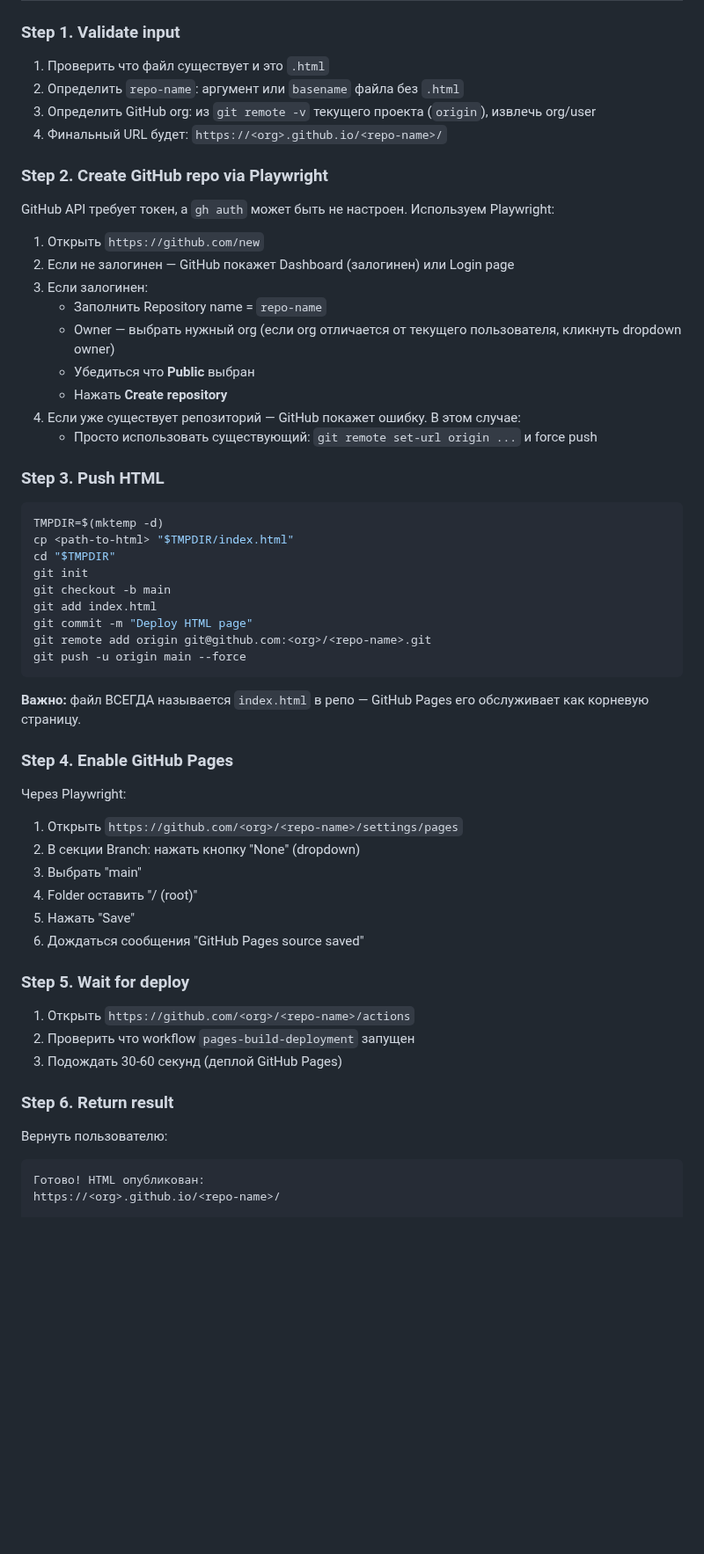
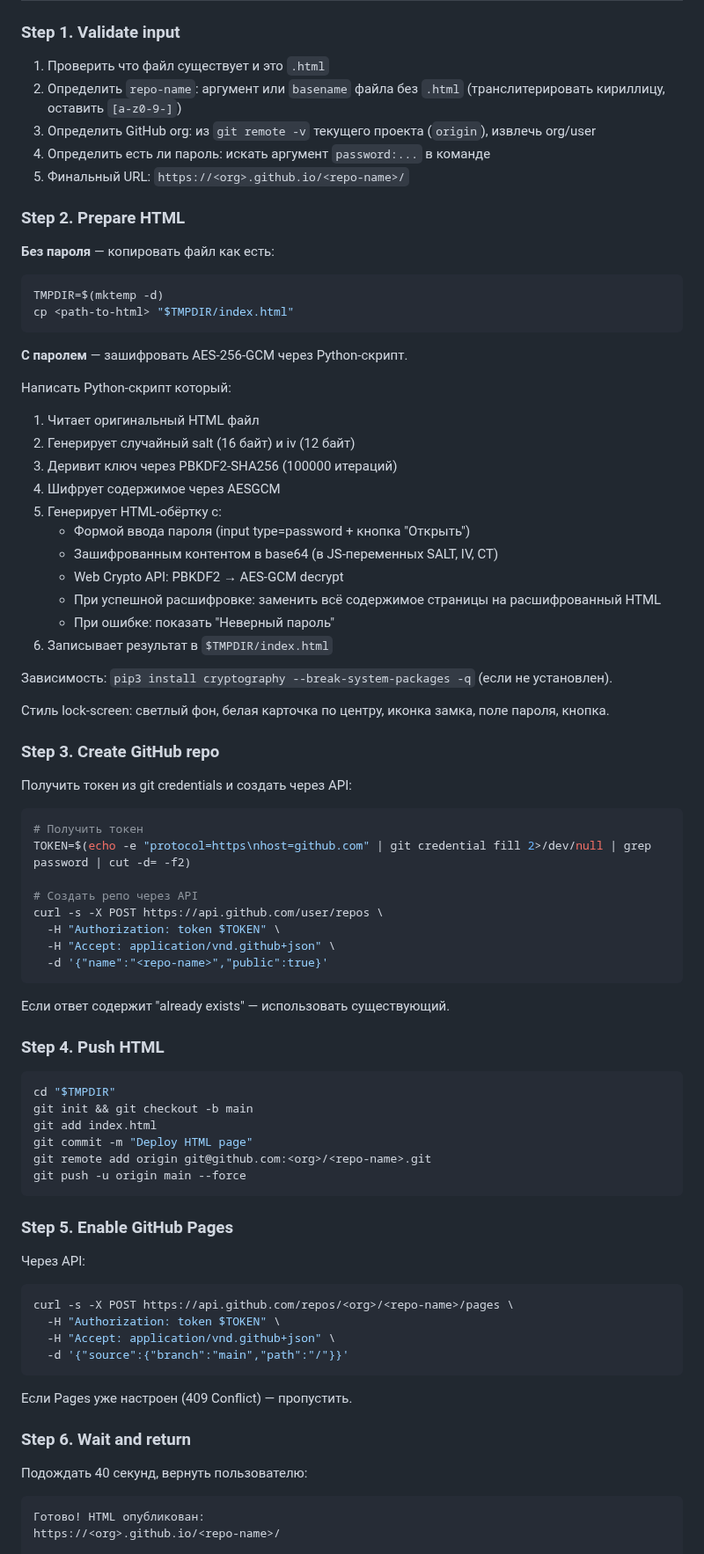
Before and after one commit to engwatch/insapp-skills, a Markdown page: skills/html-push/SKILL.md, the part around one of its changes. Shown at 88% size. GitHub-like rendering; blank space fills up the shorter version.

Commit message:
update: html-push skill — add optional password protection (AES-256-GCM)
/html-push now supports password:<pass> argument. Without it — plain deploy.
With password — encrypts HTML content client-side, shows lock screen.

Co-Authored-By: Claude Opus 4.6 <noreply@anthropic.com>

````diff
--- a/skills/html-push/SKILL.md
+++ b/skills/html-push/SKILL.md
@@ -39,60 +48,83 @@ description: Use when user invokes /html-push or asks to publish/deploy an HTML
 ### Step 1. Validate input
 
 1. Проверить что файл существует и это `.html`
-2. Определить `repo-name`: аргумент или `basename` файла без `.html`
+2. Определить `repo-name`: аргумент или `basename` файла без `.html` (транслитерировать кириллицу, оставить `[a-z0-9-]`)
 3. Определить GitHub org: из `git remote -v` текущего проекта (`origin`), извлечь org/user
-4. Финальный URL будет: `https://<org>.github.io/<repo-name>/`
+4. Определить есть ли пароль: искать аргумент `password:...` в команде
+5. Финальный URL: `https://<org>.github.io/<repo-name>/`
 
-### Step 2. Create GitHub repo via Playwright
+### Step 2. Prepare HTML
 
-GitHub API требует токен, а `gh auth` может быть не настроен. Используем Playwright:
-
-1. Открыть `https://github.com/new`
-2. Если не залогинен — GitHub покажет Dashboard (залогинен) или Login page
-3. Если залогинен:
-   - Заполнить Repository name = `repo-name`
-   - Owner — выбрать нужный org (если org отличается от текущего пользователя, кликнуть dropdown owner)
-   - Убедиться что **Public** выбран
-   - Нажать **Create repository**
-4. Если уже существует репозиторий — GitHub покажет ошибку. В этом случае:
-   - Просто использовать существующий: `git remote set-url origin ...` и force push
-
-### Step 3. Push HTML
+**Без пароля** — копировать файл как есть:
 
 ```bash
 TMPDIR=$(mktemp -d)
 cp <path-to-html> "$TMPDIR/index.html"
+```
+
+**С паролем** — зашифровать AES-256-GCM через Python-скрипт.
+
+Написать Python-скрипт который:
+1. Читает оригинальный HTML файл
+2. Генерирует случайный salt (16 байт) и iv (12 байт)
+3. Деривит ключ через PBKDF2-SHA256 (100000 итераций)
+4. Шифрует содержимое через AESGCM
+5. Генерирует HTML-обёртку с:
+   - Формой ввода пароля (input type=password + кнопка "Открыть")
+   - Зашифрованным контентом в base64 (в JS-переменных SALT, IV, CT)
+   - Web Crypto API: PBKDF2 → AES-GCM decrypt
+   - При успешной расшифровке: заменить всё содержимое страницы на расшифрованный HTML
+   - При ошибке: показать "Неверный пароль"
+6. Записывает результат в `$TMPDIR/index.html`
+
+Зависимость: `pip3 install cryptography --break-system-packages -q` (если не установлен).
+
+Стиль lock-screen: светлый фон, белая карточка по центру, иконка замка, поле пароля, кнопка.
+
+### Step 3. Create GitHub repo
+
+Получить токен из git credentials и создать через API:
+
+```bash
+# Получить токен
+TOKEN=$(echo -e "protocol=https\nhost=github.com" | git credential fill 2>/dev/null | grep password | cut -d= -f2)
+
+# Создать репо через API
+curl -s -X POST https://api.github.com/user/repos \
+  -H "Authorization: token $TOKEN" \
+  -H "Accept: application/vnd.github+json" \
+  -d '{"name":"<repo-name>","public":true}'
+```
+
+Если ответ содержит "already exists" — использовать существующий.
+
+### Step 4. Push HTML
+
+```bash
 cd "$TMPDIR"
-git init
-git checkout -b main
+git init && git checkout -b main
 git add index.html
 git commit -m "Deploy HTML page"
 git remote add origin git@github.com:<org>/<repo-name>.git
 git push -u origin main --force
 ```
 
-**Важно:** файл ВСЕГДА называется `index.html` в репо — GitHub Pages его обслуживает как корневую страницу.
+### Step 5. Enable GitHub Pages
 
-### Step 4. Enable GitHub Pages
+Через API:
 
-Через Playwright:
+```bash
+curl -s -X POST https://api.github.com/repos/<org>/<repo-name>/pages \
+  -H "Authorization: token $TOKEN" \
+  -H "Accept: application/vnd.github+json" \
+  -d '{"source":{"branch":"main","path":"/"}}'
+```
 
-1. Открыть `https://github.com/<org>/<repo-name>/settings/pages`
-2. В секции Branch: нажать кнопку "None" (dropdown)
-3. Выбрать "main"
-4. Folder оставить "/ (root)"
-5. Нажать "Save"
-6. Дождаться сообщения "GitHub Pages source saved"
+Если Pages уже настроен (409 Conflict) — пропустить.
 
-### Step 5. Wait for deploy
+### Step 6. Wait and return
 
-1. Открыть `https://github.com/<org>/<repo-name>/actions`
-2. Проверить что workflow `pages-build-deployment` запущен
-3. Подождать 30-60 секунд (деплой GitHub Pages)
-
-### Step 6. Return result
-
-Вернуть пользователю:
+Подождать 40 секунд, вернуть пользователю:
 
 ```
 Готово! HTML опубликован:
````
Also changed, not shown: other parts of skills/html-push/SKILL.md (+23 -8 lines).
